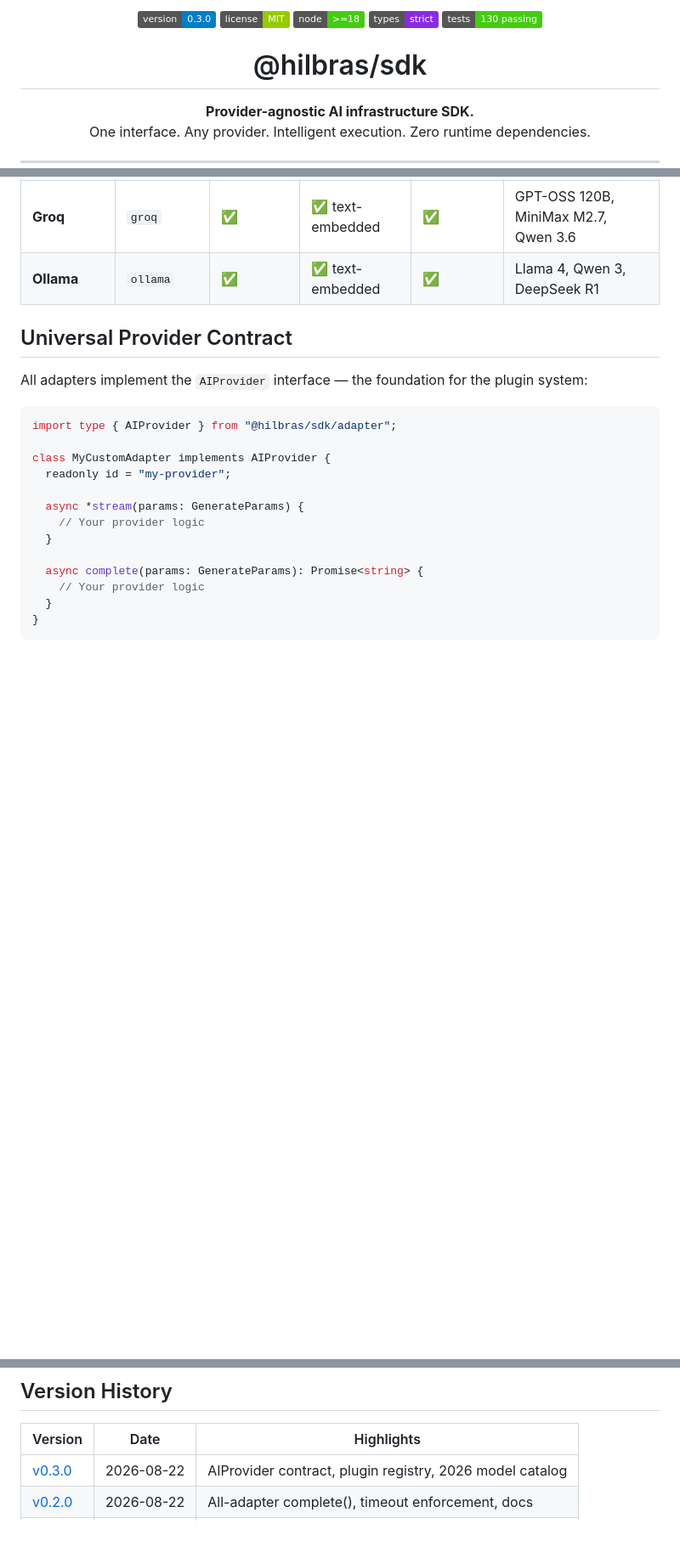
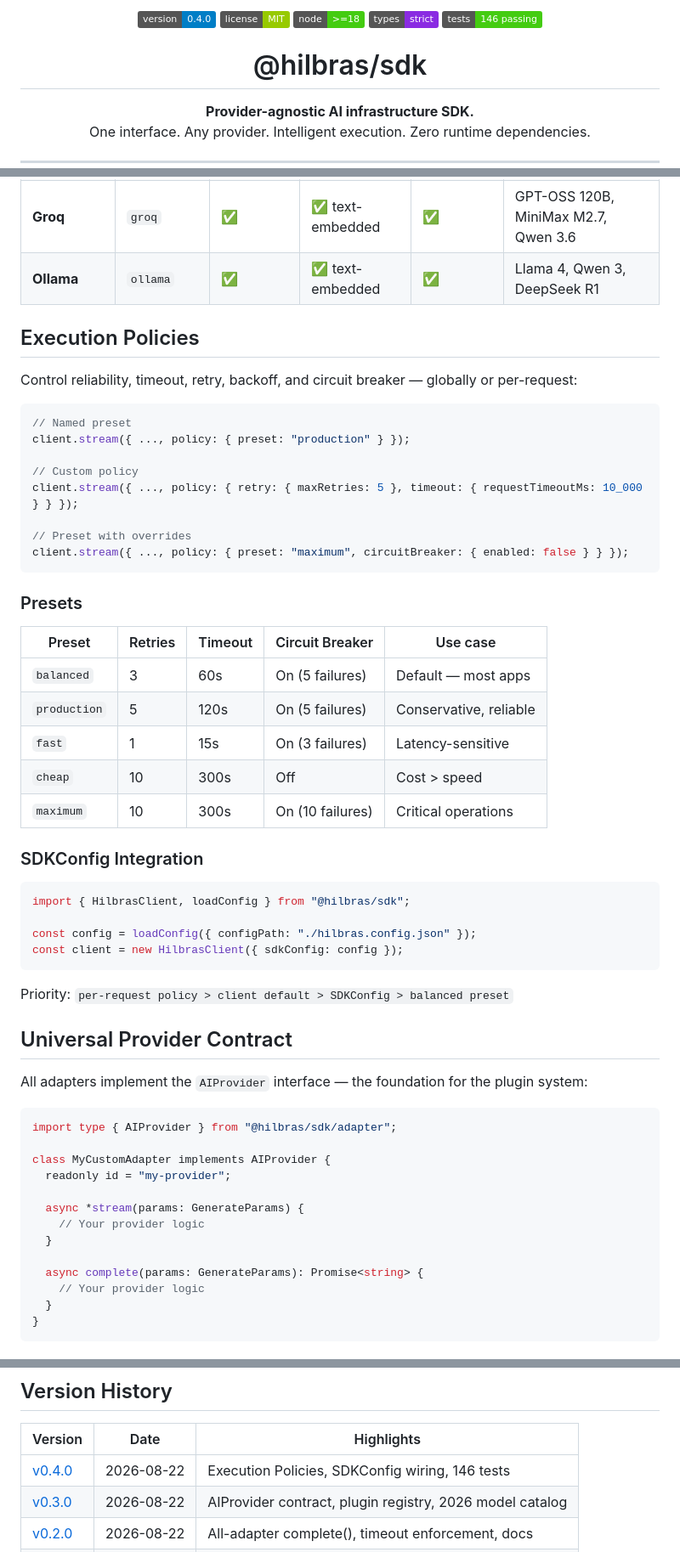
Before and after one commit to Hilbras/Hilbras-ai-sdk, a Markdown page: README.md, 3 parts joined by grey strips. Shown at 85% size. Drawn GitHub-style; badges without logos; blank space fills up the shorter version.

Commit message:
docs: update README for v0.4.0 — execution policies, 146 tests

````diff
--- a/README.md
+++ b/README.md
@@ -1,9 +1,9 @@
 <p align="center">
-  <img src="https://img.shields.io/badge/version-0.3.0-blue" alt="version">
+  <img src="https://img.shields.io/badge/version-0.4.0-blue" alt="version">
   <img src="https://img.shields.io/badge/license-MIT-green" alt="license">
   <img src="https://img.shields.io/badge/node-%3E%3D18-brightgreen" alt="node">
   <img src="https://img.shields.io/badge/types-strict-blueviolet" alt="types">
-  <img src="https://img.shields.io/badge/tests-130%20passing-brightgreen" alt="tests">
+  <img src="https://img.shields.io/badge/tests-146%20passing-brightgreen" alt="tests">
 </p>
 
 <h1 align="center">@hilbras/sdk</h1>
@@ -97,6 +97,42 @@ const reply = await client.complete({
 | **Azure OpenAI** | `azure` | ✅ | ✅ native | ✅ | GPT-5.6 Sol/Terra, o3 |
 | **Groq** | `groq` | ✅ | ✅ text-embedded | ✅ | GPT-OSS 120B, MiniMax M2.7, Qwen 3.6 |
 | **Ollama** | `ollama` | ✅ | ✅ text-embedded | ✅ | Llama 4, Qwen 3, DeepSeek R1 |
+
+## Execution Policies
+
+Control reliability, timeout, retry, backoff, and circuit breaker — globally or per-request:
+
+```typescript
+// Named preset
+client.stream({ ..., policy: { preset: "production" } });
+
+// Custom policy
+client.stream({ ..., policy: { retry: { maxRetries: 5 }, timeout: { requestTimeoutMs: 10_000 } } });
+
+// Preset with overrides
+client.stream({ ..., policy: { preset: "maximum", circuitBreaker: { enabled: false } } });
+```
+
+### Presets
+
+| Preset | Retries | Timeout | Circuit Breaker | Use case |
+|--------|---------|---------|-----------------|----------|
+| `balanced` | 3 | 60s | On (5 failures) | Default — most apps |
+| `production` | 5 | 120s | On (5 failures) | Conservative, reliable |
+| `fast` | 1 | 15s | On (3 failures) | Latency-sensitive |
+| `cheap` | 10 | 300s | Off | Cost > speed |
+| `maximum` | 10 | 300s | On (10 failures) | Critical operations |
+
+### SDKConfig Integration
+
+```typescript
+import { HilbrasClient, loadConfig } from "@hilbras/sdk";
+
+const config = loadConfig({ configPath: "./hilbras.config.json" });
+const client = new HilbrasClient({ sdkConfig: config });
+```
+
+Priority: `per-request policy > client default > SDKConfig > balanced preset`
 
 ## Universal Provider Contract
 
@@ -320,6 +356,7 @@ npm run lint         # Lint with oxlint
 
 | Version | Date | Highlights |
 |---------|------|-----------|
+| [v0.4.0](https://github.com/Hilbras/Hilbras-ai-sdk/releases/tag/v0.4.0) | 2026-08-22 | Execution Policies, SDKConfig wiring, 146 tests |
 | [v0.3.0](https://github.com/Hilbras/Hilbras-ai-sdk/releases/tag/v0.3.0) | 2026-08-22 | AIProvider contract, plugin registry, 2026 model catalog |
 | [v0.2.0](https://github.com/Hilbras/Hilbras-ai-sdk/releases/tag/v0.2.0) | 2026-08-22 | All-adapter complete(), timeout enforcement, docs |
 | v0.1.0 | 2026-07-21 | Initial release |
````
